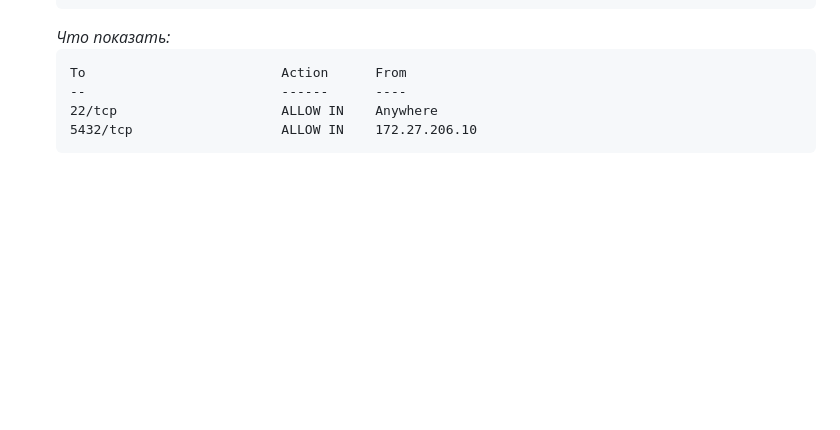
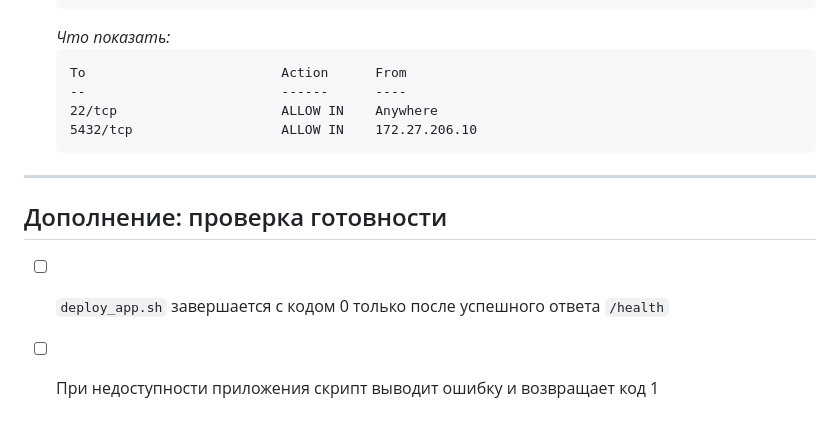
Before and after one commit to DaniilKrivencev/DevOps2026, a Markdown page: deploy/checklist.md, the part around the change. GitHub-like rendering; blank space fills up the shorter version.

Commit message:
Кривенцев Даниил: ЛР2 — пункт чек-листа о проверке готовности службы
Co-Authored-By: Claude Opus 5.5 <noreply@anthropic.com>
Claude-Session: https://claude.ai/code/session_01XgKMRGrFtfRP5whiUDZ72f

````diff
--- a/deploy/checklist.md
+++ b/deploy/checklist.md
@@ -163,3 +163,10 @@
    22/tcp                     ALLOW IN    Anywhere
    5432/tcp                   ALLOW IN    172.27.206.10
    ```
+
+---
+
+## Дополнение: проверка готовности
+
+- [ ] `deploy_app.sh` завершается с кодом 0 только после успешного ответа `/health`
+- [ ] При недоступности приложения скрипт выводит ошибку и возвращает код 1
````
